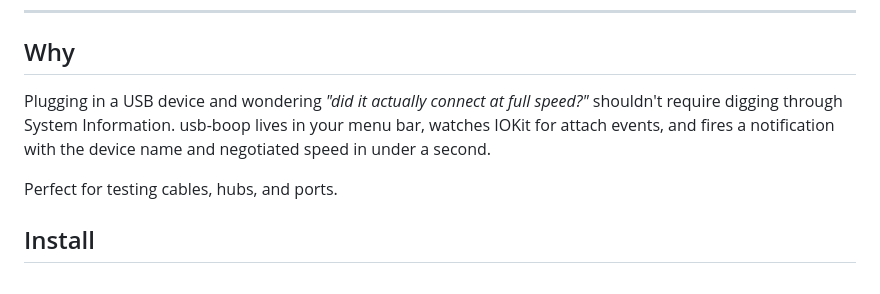
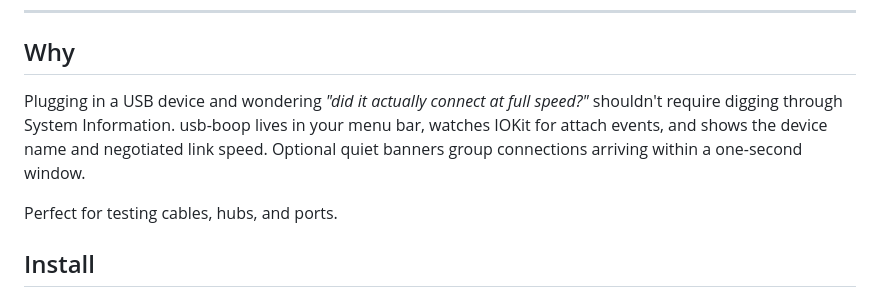
Before and after one commit to alexcatdad/usb-boop, a Markdown page: README.md, the part around the change. GitHub-like rendering.

Commit message:
docs: align banner timing and record sandbox acceptance

```diff
--- a/README.md
+++ b/README.md
@@ -20,7 +20,7 @@
 
 ## Why
 
-Plugging in a USB device and wondering *"did it actually connect at full speed?"* shouldn't require digging through System Information. usb-boop lives in your menu bar, watches IOKit for attach events, and fires a notification with the device name and negotiated speed in under a second.
+Plugging in a USB device and wondering *"did it actually connect at full speed?"* shouldn't require digging through System Information. usb-boop lives in your menu bar, watches IOKit for attach events, and shows the device name and negotiated link speed. Optional quiet banners group connections arriving within a one-second window.
 
 Perfect for testing cables, hubs, and ports.
 
```
Also changed, not shown: docs/development-runbook.md (+12 -0 lines).
